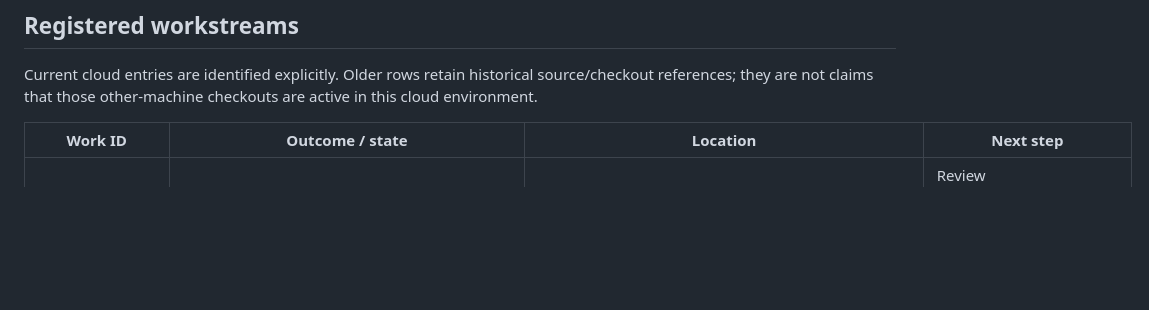
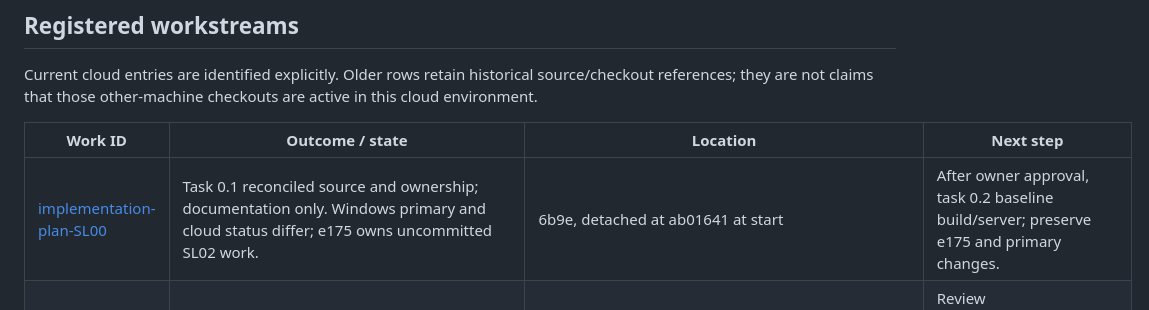
Before and after one commit to lironrubin100/appartement-tinder, a Markdown page: PROJECT_STATUS.md, the part around the change. GitHub-like rendering; blank space fills up the shorter version.

Commit message:
feat(SL00): reconcile source and ownership

```diff
--- a/PROJECT_STATUS.md
+++ b/PROJECT_STATUS.md
@@ -42,6 +42,7 @@ Current cloud entries are identified explicitly. Older rows retain historical so
 
 | Work ID | Outcome / state | Location | Next step |
 | --- | --- | --- | --- |
+| [implementation-plan-SL00](docs/workstreams/implementation-plan-SL00.md) | Task 0.1 reconciled source and ownership; documentation only. Windows primary and cloud status differ; e175 owns uncommitted SL02 work. | 6b9e, detached at ab01641 at start | After owner approval, task 0.2 baseline build/server; preserve e175 and primary changes. |
 | [2026-10-20-demo-first-implementation-plan](docs/workstreams/2026-10-20-demo-first-implementation-plan.md) | Documentation only: 192 serial micro-tasks; working core before broader hardening. Owner-approved F4/E8 unanimous group inquiry recorded; new SL06.3 pending, 22 packets. Original SLICES unchanged; no app implementation. | Windows f185 checkout, detached fcef507; uncommitted documents, not integrated/deployed | Review implementation_plan.md; future execution starts 0.1 source/belongs-to-work reconciliation, then missing core sharing/group inquiry. Preserve active e175 SL02 work. |
 | [2026-10-20-documentation-reconciliation](docs/workstreams/2026-10-20-documentation-reconciliation.md) | Documentation audit/reconciliation: current release, all55 changed files, technical contracts, testing commands, defects and execution evidence aligned. No app/schema change. | Cloud `/workspace/appartement-tinder`, branch `work`, audit base2877c38 | Coverage55/55,130 local links, planning/selector8 and independent factual reviews passed; documentation-only commit/push under standing authorization. |
 | [2026-10-19-sl01-canonical-profile](docs/workstreams/2026-10-19-sl01-canonical-profile.md) | Canonical app39fdcee published in final2877c38 / dpl_CmU7JB992cBpTMvRf4DivtAcHZGA READY.20October Production9/9, SQL53 options, contract/selector20, build/types and ordinary authorization/age/privacy passed. | Cloud `/workspace/appartement-tinder`, branch `work`; [consolidated release](docs/releases/2026-10-20-profiles-chat.md) | Google interactive roundtrip remains unexecuted; SL02.1 listing phone/retry/draft findings documented for separate work. |
```
Also changed, not shown: docs/workstreams/implementation-plan-SL00.md (added, +12 -0 lines).
